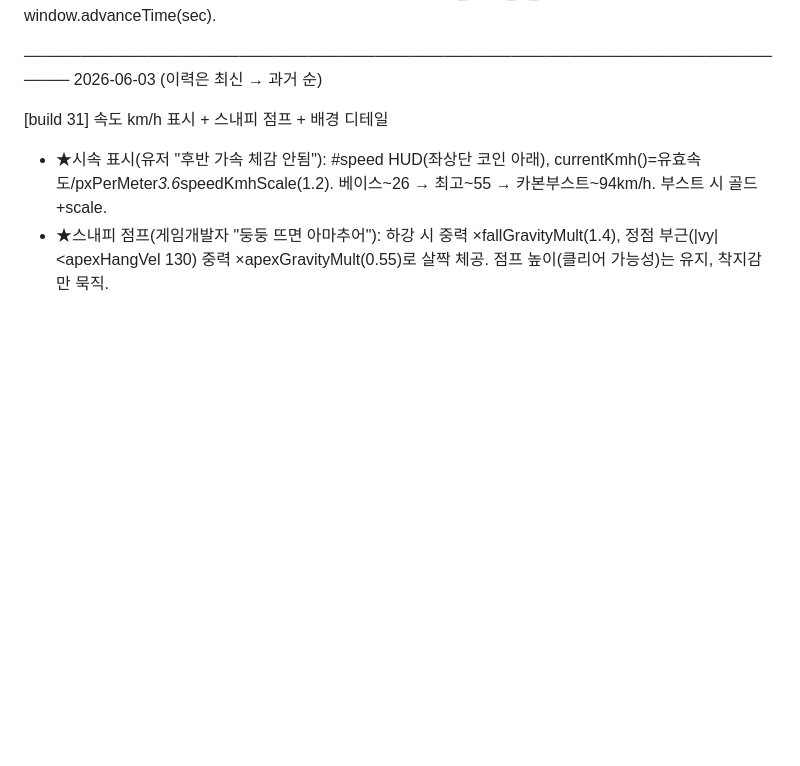
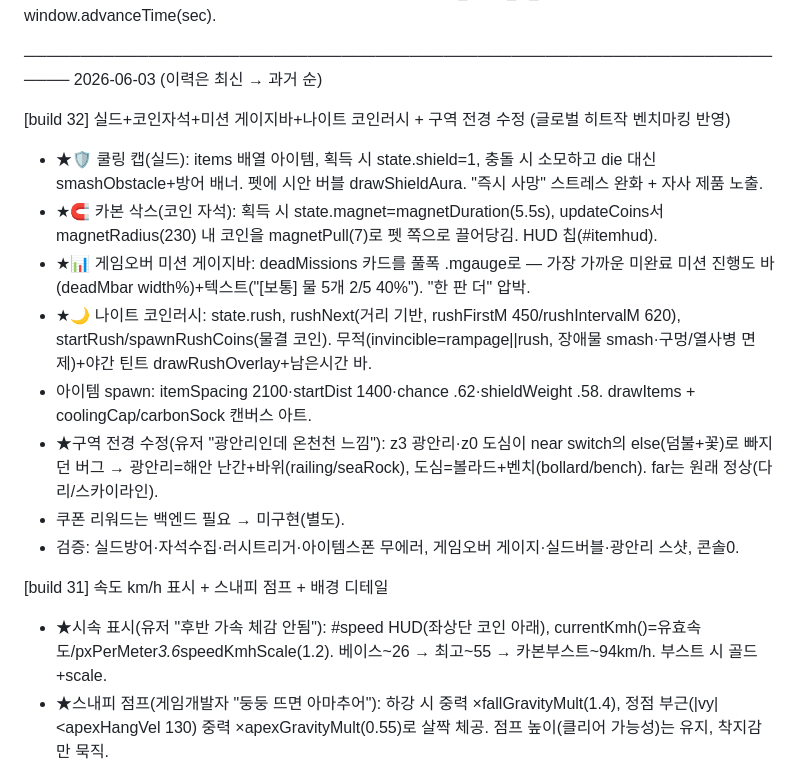
Before and after one commit to jangjo345/busan-heat-runner, a Markdown page: progress.md, the part around the change. Rendered like a GitHub page; blank space fills up the shorter version.

Commit message:
docs: progress.md build 32

```diff
--- a/progress.md
+++ b/progress.md
@@ -6,6 +6,16 @@
 
 ──────────────────────────────────────────────────────────────────────
 2026-06-03  (이력은 최신 → 과거 순)
+
+[build 32] 실드+코인자석+미션 게이지바+나이트 코인러시 + 구역 전경 수정 (글로벌 히트작 벤치마킹 반영)
+- ★🛡 쿨링 캡(실드): items 배열 아이템, 획득 시 state.shield=1, 충돌 시 소모하고 die 대신 smashObstacle+방어 배너. 펫에 시안 버블 drawShieldAura. "즉시 사망" 스트레스 완화 + 자사 제품 노출.
+- ★🧲 카본 삭스(코인 자석): 획득 시 state.magnet=magnetDuration(5.5s), updateCoins서 magnetRadius(230) 내 코인을 magnetPull(7)로 펫 쪽으로 끌어당김. HUD 칩(#itemhud).
+- ★📊 게임오버 미션 게이지바: deadMissions 카드를 풀폭 .mgauge로 — 가장 가까운 미완료 미션 진행도 바(deadMbar width%)+텍스트("[보통] 물 5개 2/5 40%"). "한 판 더" 압박.
+- ★🌙 나이트 코인러시: state.rush, rushNext(거리 기반, rushFirstM 450/rushIntervalM 620), startRush/spawnRushCoins(물결 코인). 무적(invincible=rampage||rush, 장애물 smash·구멍/열사병 면제)+야간 틴트 drawRushOverlay+남은시간 바.
+- 아이템 spawn: itemSpacing 2100·startDist 1400·chance .62·shieldWeight .58. drawItems + coolingCap/carbonSock 캔버스 아트.
+- ★구역 전경 수정(유저 "광안리인데 온천천 느낌"): z3 광안리·z0 도심이 near switch의 else(덤불+꽃)로 빠지던 버그 → 광안리=해안 난간+바위(railing/seaRock), 도심=볼라드+벤치(bollard/bench). far는 원래 정상(다리/스카이라인).
+- 쿠폰 리워드는 백엔드 필요 → 미구현(별도).
+- 검증: 실드방어·자석수집·러시트리거·아이템스폰 무에러, 게임오버 게이지·실드버블·광안리 스샷, 콘솔0.
 
 [build 31] 속도 km/h 표시 + 스내피 점프 + 배경 디테일
 - ★시속 표시(유저 "후반 가속 체감 안됨"): #speed HUD(좌상단 코인 아래), currentKmh()=유효속도/pxPerMeter*3.6*speedKmhScale(1.2). 베이스~26 → 최고~55 → 카본부스트~94km/h. 부스트 시 골드+scale.
```
